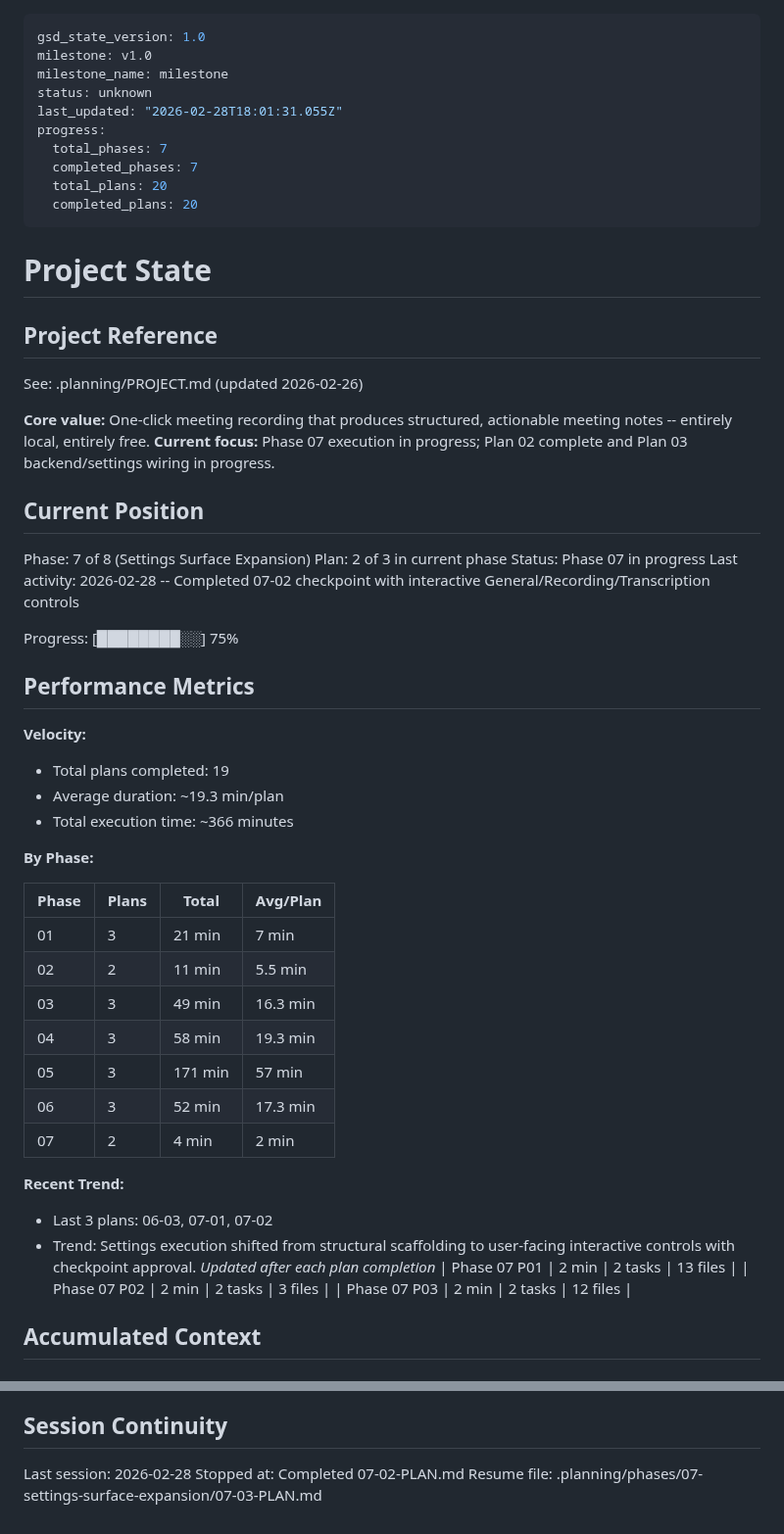
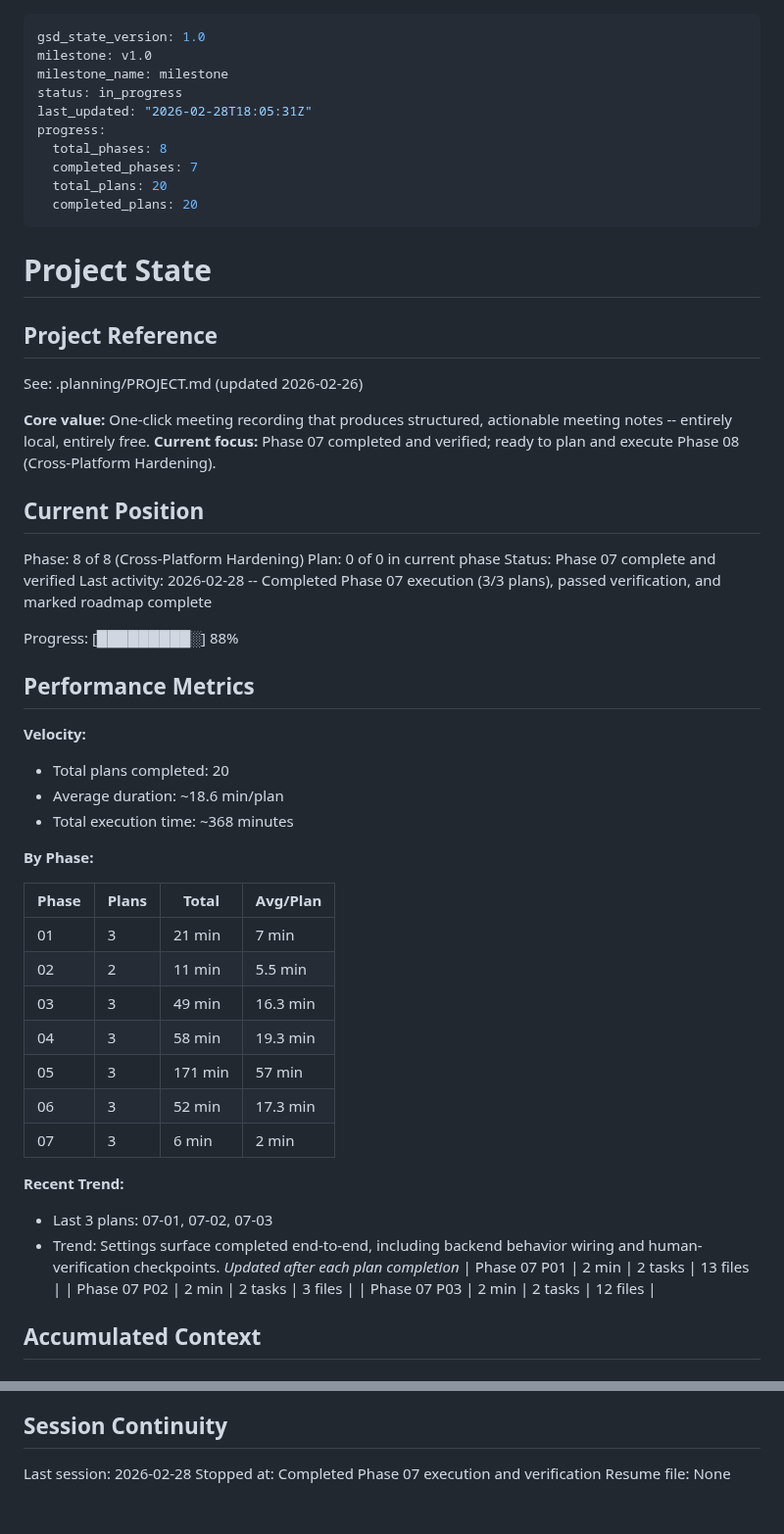
Before and after one commit to farce1/opennotes, a Markdown page: .planning/STATE.md, 2 parts joined by grey strips. Shown at 98% size. Rendered like a GitHub page.

Commit message:
docs(phase-07): complete phase execution
- add phase 07 verification report (passed)

- finalize roadmap/state tracking and advance focus to phase 08

```diff
--- a/.planning/STATE.md
+++ b/.planning/STATE.md
@@ -2,10 +2,10 @@
 gsd_state_version: 1.0
 milestone: v1.0
 milestone_name: milestone
-status: unknown
-last_updated: "2026-02-28T18:01:31.055Z"
+status: in_progress
+last_updated: "2026-02-28T18:05:31Z"
 progress:
-  total_phases: 7
+  total_phases: 8
   completed_phases: 7
   total_plans: 20
   completed_plans: 20
@@ -18,23 +18,23 @@ progress:
 See: .planning/PROJECT.md (updated 2026-02-26)
 
 **Core value:** One-click meeting recording that produces structured, actionable meeting notes -- entirely local, entirely free.
-**Current focus:** Phase 07 execution in progress; Plan 02 complete and Plan 03 backend/settings wiring in progress.
+**Current focus:** Phase 07 completed and verified; ready to plan and execute Phase 08 (Cross-Platform Hardening).
 
 ## Current Position
 
-Phase: 7 of 8 (Settings Surface Expansion)
-Plan: 2 of 3 in current phase
-Status: Phase 07 in progress
-Last activity: 2026-02-28 -- Completed 07-02 checkpoint with interactive General/Recording/Transcription controls
+Phase: 8 of 8 (Cross-Platform Hardening)
+Plan: 0 of 0 in current phase
+Status: Phase 07 complete and verified
+Last activity: 2026-02-28 -- Completed Phase 07 execution (3/3 plans), passed verification, and marked roadmap complete
 
-Progress: [████████░░] 75%
+Progress: [█████████░] 88%
 
 ## Performance Metrics
 
 **Velocity:**
-- Total plans completed: 19
-- Average duration: ~19.3 min/plan
-- Total execution time: ~366 minutes
+- Total plans completed: 20
+- Average duration: ~18.6 min/plan
+- Total execution time: ~368 minutes
 
 **By Phase:**
 
@@ -46,11 +46,11 @@ Progress: [████████░░] 75%
 | 04 | 3 | 58 min | 19.3 min |
 | 05 | 3 | 171 min | 57 min |
 | 06 | 3 | 52 min | 17.3 min |
-| 07 | 2 | 4 min | 2 min |
+| 07 | 3 | 6 min | 2 min |
 
 **Recent Trend:**
-- Last 3 plans: 06-03, 07-01, 07-02
-- Trend: Settings execution shifted from structural scaffolding to user-facing interactive controls with checkpoint approval.
+- Last 3 plans: 07-01, 07-02, 07-03
+- Trend: Settings surface completed end-to-end, including backend behavior wiring and human-verification checkpoints.
 *Updated after each plan completion*
 | Phase 07 P01 | 2 min | 2 tasks | 13 files |
 | Phase 07 P02 | 2 min | 2 tasks | 3 files |
@@ -99,5 +99,5 @@ None yet.
 ## Session Continuity
 
 Last session: 2026-02-28
-Stopped at: Completed 07-02-PLAN.md
-Resume file: .planning/phases/07-settings-surface-expansion/07-03-PLAN.md
+Stopped at: Completed Phase 07 execution and verification
+Resume file: None
```
Also changed, not shown: .planning/ROADMAP.md (+1 -1 lines), 1 other file.
